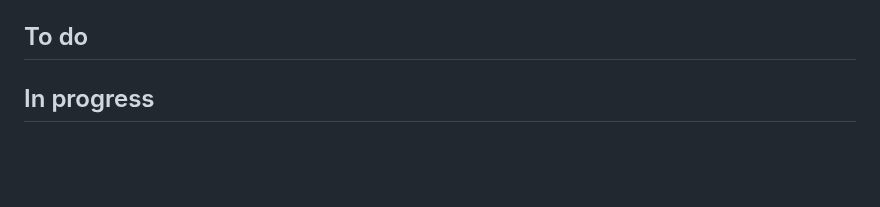
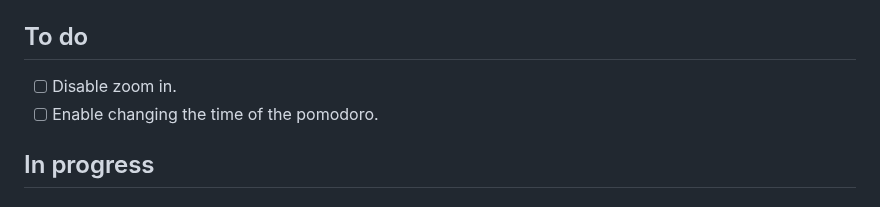
Before and after one commit to SinaLaura/countdown, a Markdown page: NEXT.md, the part around the change. Drawn GitHub-style; blank space fills up the shorter version.

Commit message:
NEXT.md: add disable zoom, adjustable pomodoro times
Co-Authored-By: Claude Opus 5.5 <noreply@anthropic.com>

```diff
--- a/NEXT.md
+++ b/NEXT.md
@@ -6,6 +6,8 @@ Claude picks up the top open item whenever it is free, moves it to **In progress
 
 ## To do
 
+- [ ] Disable zoom in.
+- [ ] Enable changing the time of the pomodoro.
 
 ## In progress
 
```
